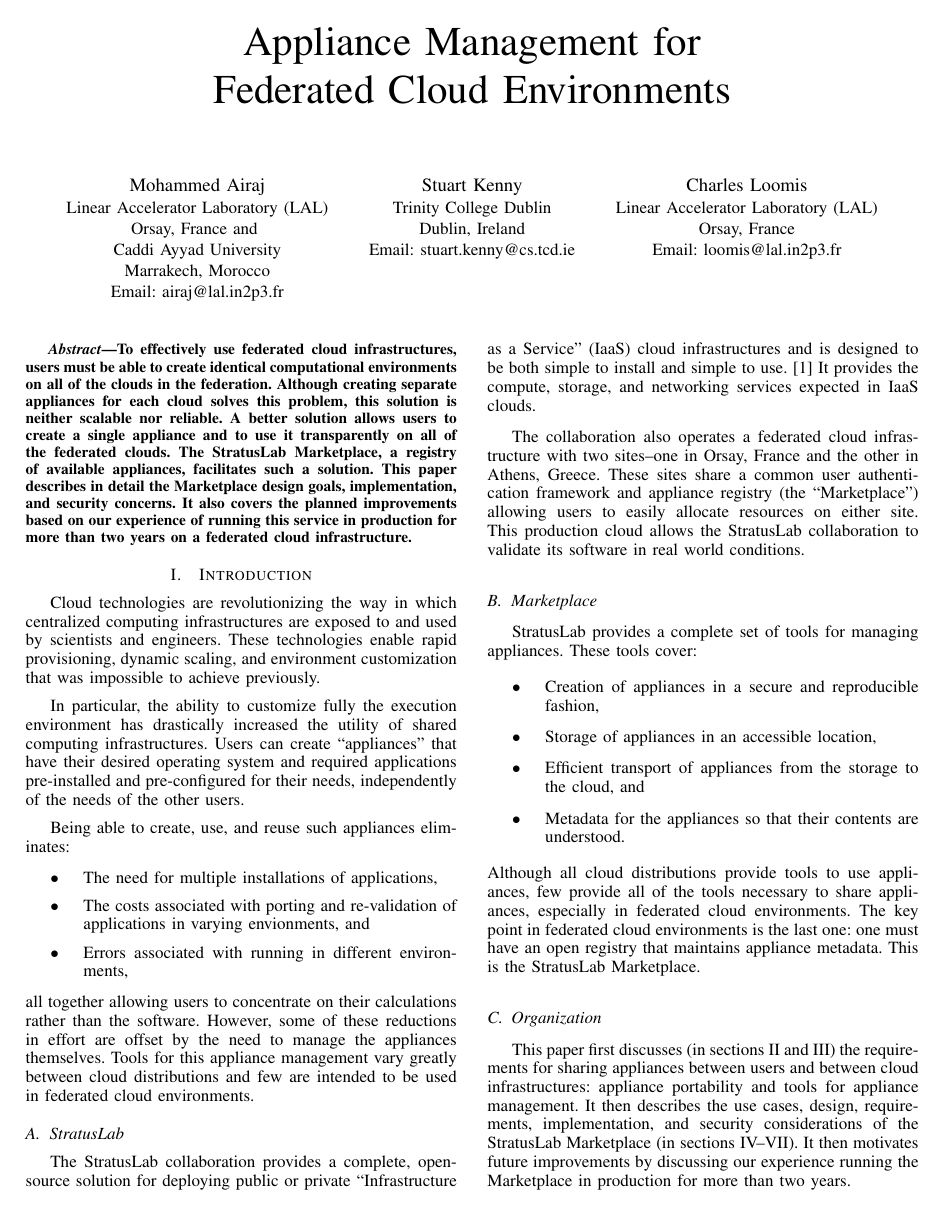
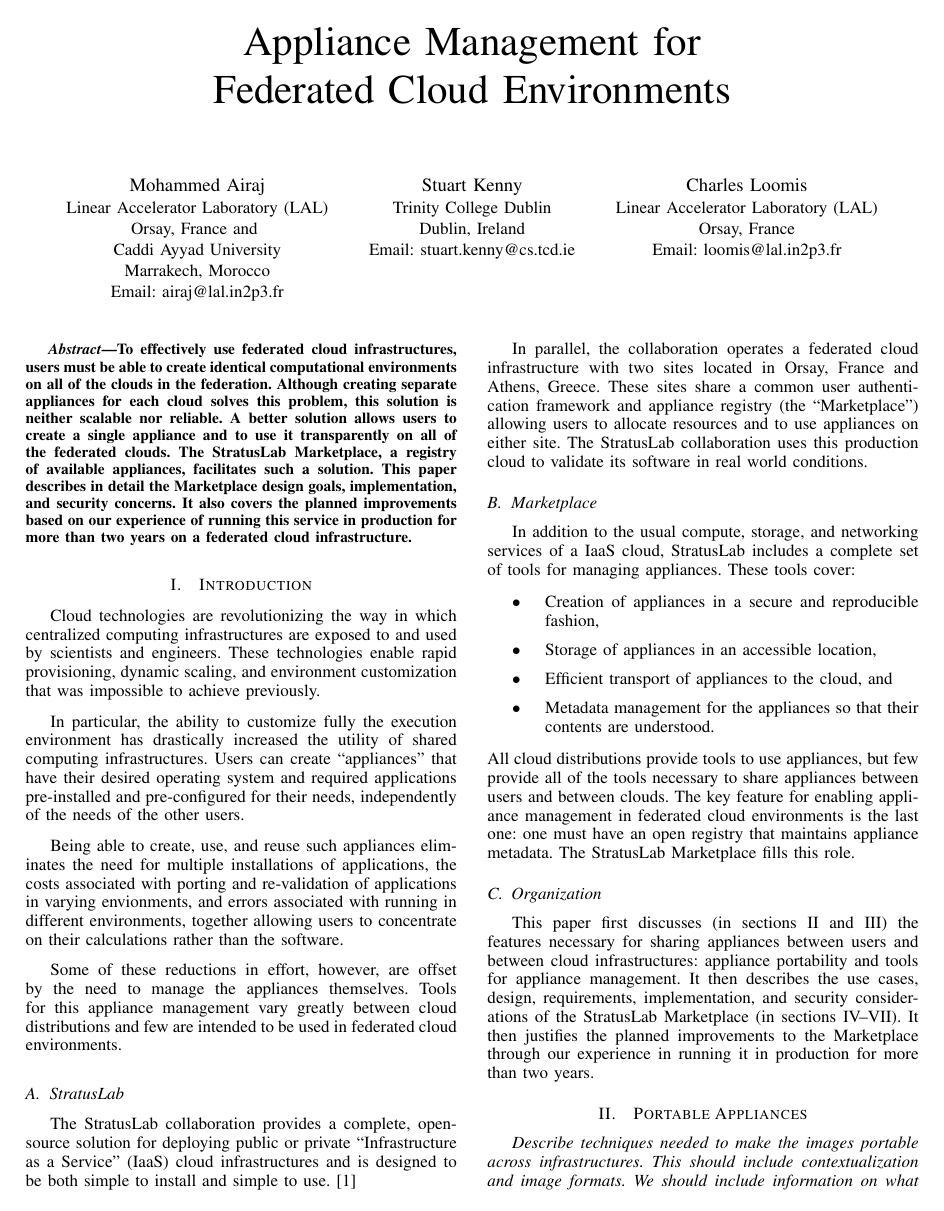
Before and after one commit to StratusLab/documentation, a LaTeX paper (papers/federated-images/stratuslab-federated-images.tex, which reads papers/federated-images/introduction.tex): page 1 of 6. Compiled offline with pdfLaTeX.

Commit message:
clean up the introduction

```diff
--- a/papers/federated-images/introduction.tex
+++ b/papers/federated-images/introduction.tex
@@ -14,60 +14,60 @@
 and pre-configured for their needs, independently of the needs of the
 other users.
 
-Being able to create, use, and reuse such appliances eliminates:
-\begin{itemize}
-\item The need for multiple installations of applications,
-\item The costs associated with porting and re-validation of
-  applications in varying envionments, and
-\item Errors associated with running in different environments,
-\end{itemize}
-all together allowing users to concentrate on their calculations
-rather than the software.  However, some of these reductions in effort
-are offset by the need to manage the appliances themselves.  Tools for
-this appliance management vary greatly between cloud distributions and
-few are intended to be used in federated cloud environments.
+Being able to create, use, and reuse such appliances eliminates the
+need for multiple installations of applications, the costs associated
+with porting and re-validation of applications in varying envionments,
+and errors associated with running in different environments, together
+allowing users to concentrate on their calculations rather than the
+software.
+
+Some of these reductions in effort, however, are offset by the need to
+manage the appliances themselves.  Tools for this appliance management
+vary greatly between cloud distributions and few are intended to be
+used in federated cloud environments.
 
 \subsection{StratusLab}
 
 The StratusLab collaboration provides a complete, open-source solution
 for deploying public or private ``Infrastructure as a Service'' (IaaS)
 cloud infrastructures and is designed to be both simple to install and
-simple to use.~\cite{slbook} It provides the compute, storage, and
-networking services expected in IaaS clouds.
+simple to use.~\cite{slbook}
 
-The collaboration also operates a federated cloud infrastructure with
-two sites--one in Orsay, France and the other in Athens, Greece\@.
-These sites share a common user authentication framework and appliance
-registry (the ``Marketplace'') allowing users to easily allocate
-resources on either site.  This production cloud allows the StratusLab
-collaboration to validate its software in real world conditions.
+In parallel, the collaboration operates a federated cloud
+infrastructure with two sites located in Orsay, France and Athens,
+Greece\@.  These sites share a common user authentication framework
+and appliance registry (the ``Marketplace'') allowing users to
+allocate resources and to use appliances on either site.  The
+StratusLab collaboration uses this production cloud to validate its
+software in real world conditions.
 
 \subsection{Marketplace}
 
-StratusLab provides a complete set of tools for managing appliances.
-These tools cover:
+In addition to the usual compute, storage, and networking services of
+a IaaS cloud, StratusLab includes a complete set of tools for managing
+appliances.  These tools cover:
 \begin{itemize}
 \item Creation of appliances in a secure and reproducible fashion,
 \item Storage of appliances in an accessible location,
-\item Efficient transport of appliances from the storage to the cloud,
+\item Efficient transport of appliances to the cloud,
   and
-\item Metadata for the appliances so that their contents are
-  understood.
+\item Metadata management for the appliances so that their contents
+  are understood.
 \end{itemize}
-Although all cloud distributions provide tools to use appliances, few
-provide all of the tools necessary to share appliances, especially in
-federated cloud environments.  The key point in federated cloud
-environments is the last one: one must have an open registry
-that maintains appliance metadata.  This is the StratusLab
-Marketplace\@.
+All cloud distributions provide tools to use appliances, but few
+provide all of the tools necessary to share appliances between users
+and between clouds.  The key feature for enabling appliance management
+in federated cloud environments is the last one: one must have an open
+registry that maintains appliance metadata.  The StratusLab
+Marketplace fills this role.
 
 \subsection{Organization}
 
-This paper first discusses (in sections II and III) the requirements
-for sharing appliances between users and between cloud
+This paper first discusses (in sections II and III) the features
+necessary for sharing appliances between users and between cloud
 infrastructures: appliance portability and tools for appliance
 management.  It then describes the use cases, design, requirements,
 implementation, and security considerations of the StratusLab
-Marketplace (in sections IV--VII).  It then motivates future
-improvements by discussing our experience running the Marketplace in
-production for more than two years.
+Marketplace (in sections IV--VII).  It then justifies the planned
+improvements to the Marketplace through our experience in running it
+in production for more than two years.
```
